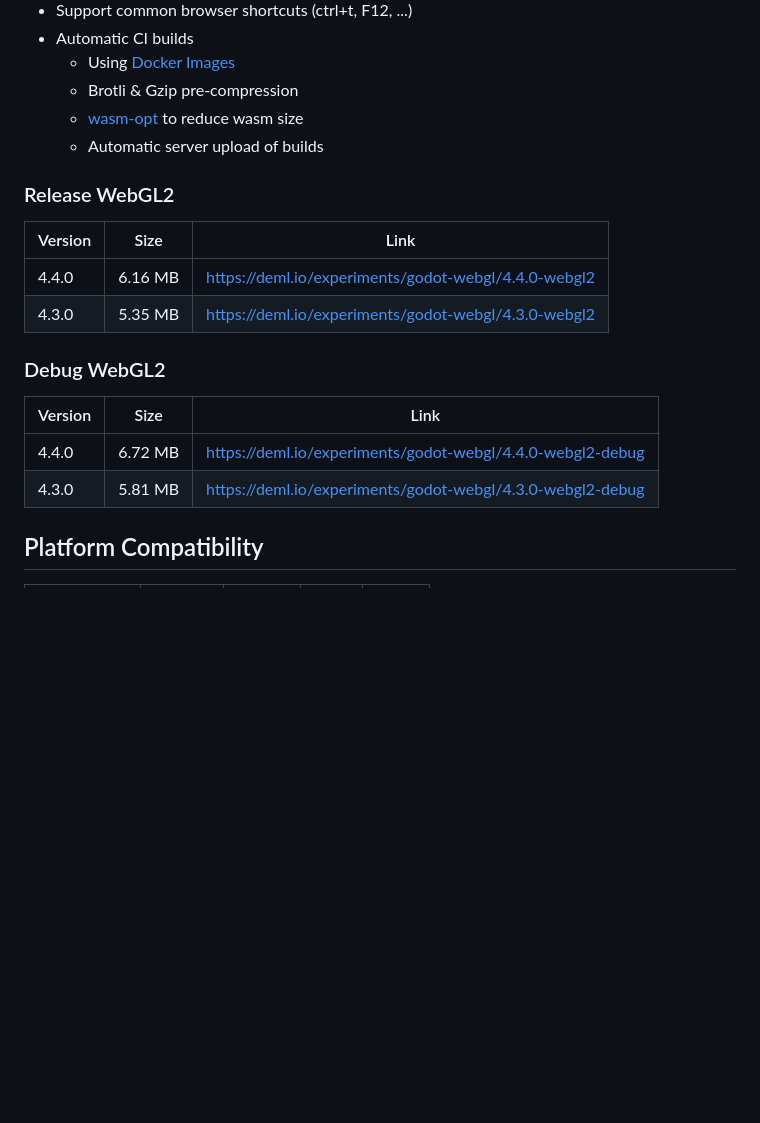
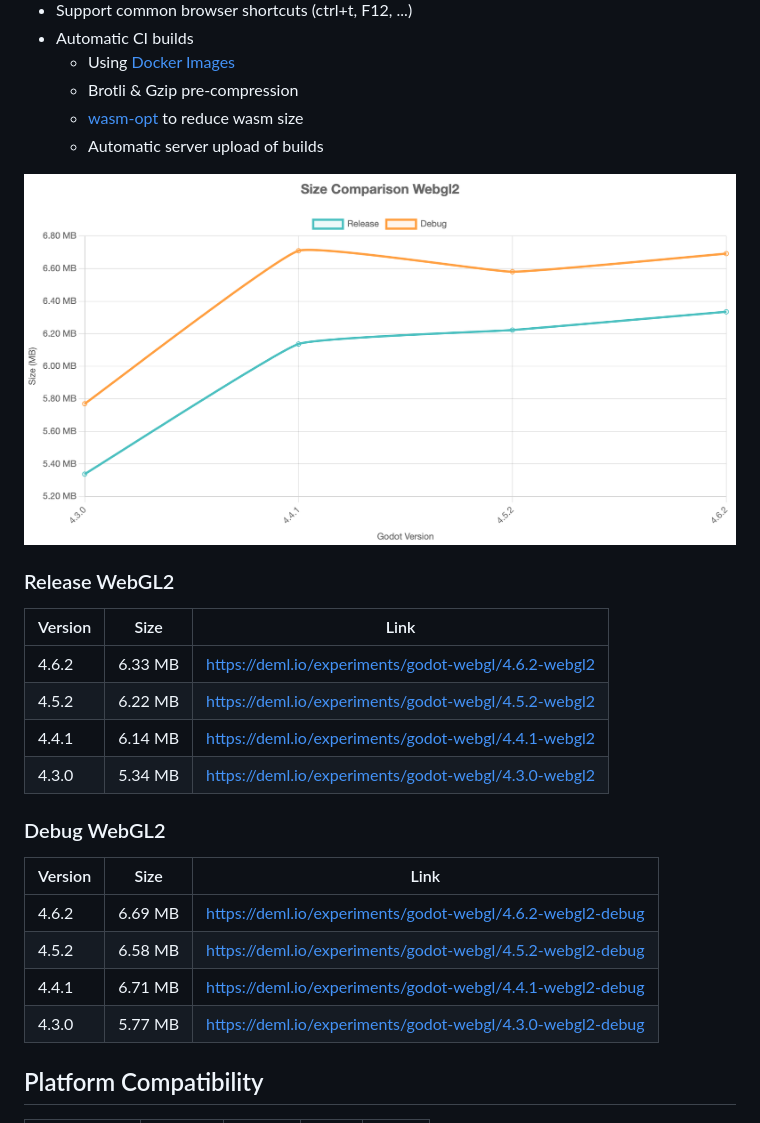
Before and after one commit to JohannesDeml/Godot-Web-LoadingTest, a Markdown page: README.md, the part around the change. GitHub-like rendering; pictures changed too: Documentation/godot-webgl2-build-sizes.png (added); blank space fills up the shorter version.

Commit message:
Add graph for build sizes and new builds

```diff
--- a/README.md
+++ b/README.md
@@ -23,20 +23,25 @@
   * [wasm-opt](https://github.com/JohannesDeml/binaryen-wasm-opt) to reduce wasm size
   * Automatic server upload of builds
 
+![Godot Build Sizes](./Documentation/godot-webgl2-build-sizes.png)
 
 ### Release WebGL2
 
 Version | Size | Link
 --- | --- | ---
-4.4.0 | 6.16 MB | https://deml.io/experiments/godot-webgl/4.4.0-webgl2
-4.3.0 | 5.35 MB | https://deml.io/experiments/godot-webgl/4.3.0-webgl2
+4.6.2 | 6.33 MB | https://deml.io/experiments/godot-webgl/4.6.2-webgl2
+4.5.2 | 6.22 MB | https://deml.io/experiments/godot-webgl/4.5.2-webgl2
+4.4.1 | 6.14 MB | https://deml.io/experiments/godot-webgl/4.4.1-webgl2
+4.3.0 | 5.34 MB | https://deml.io/experiments/godot-webgl/4.3.0-webgl2
 
 ### Debug WebGL2
 
 Version | Size | Link
 --- | --- | ---
-4.4.0 | 6.72 MB | https://deml.io/experiments/godot-webgl/4.4.0-webgl2-debug
-4.3.0 | 5.81 MB | https://deml.io/experiments/godot-webgl/4.3.0-webgl2-debug
+4.6.2 | 6.69 MB | https://deml.io/experiments/godot-webgl/4.6.2-webgl2-debug
+4.5.2 | 6.58 MB | https://deml.io/experiments/godot-webgl/4.5.2-webgl2-debug
+4.4.1 | 6.71 MB | https://deml.io/experiments/godot-webgl/4.4.1-webgl2-debug
+4.3.0 | 5.77 MB | https://deml.io/experiments/godot-webgl/4.3.0-webgl2-debug
 
 ## Platform Compatibility
 
```
Also changed, not shown: 1 other file.
